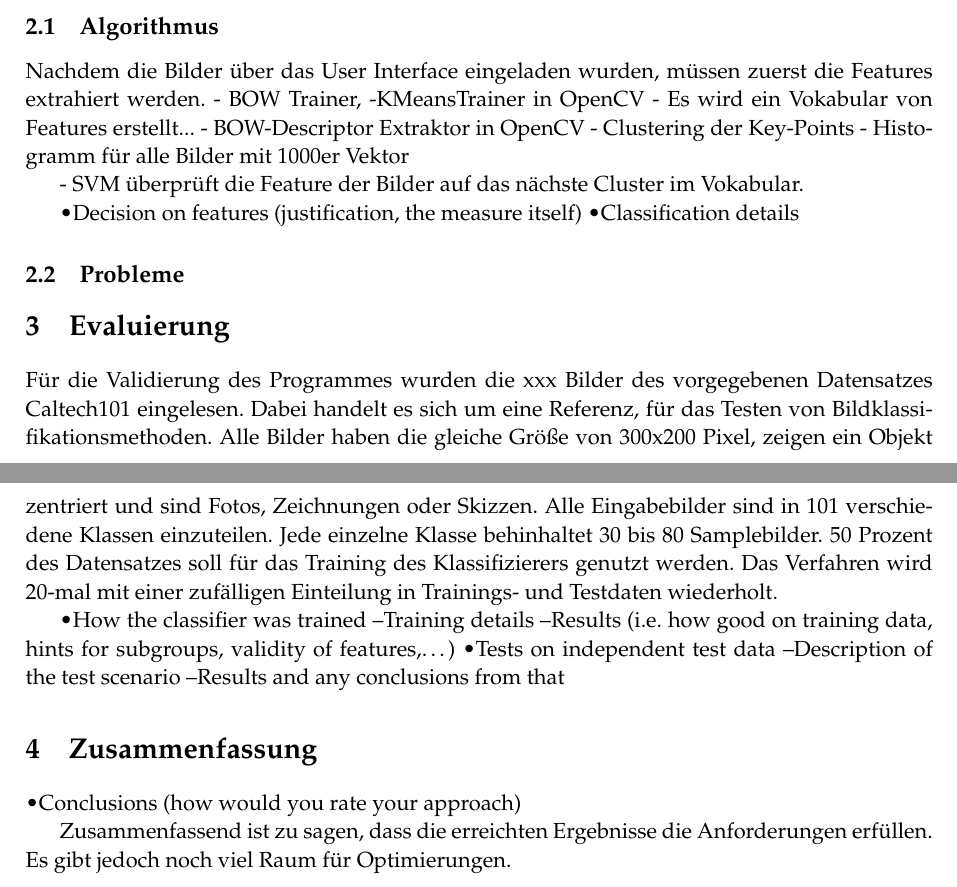
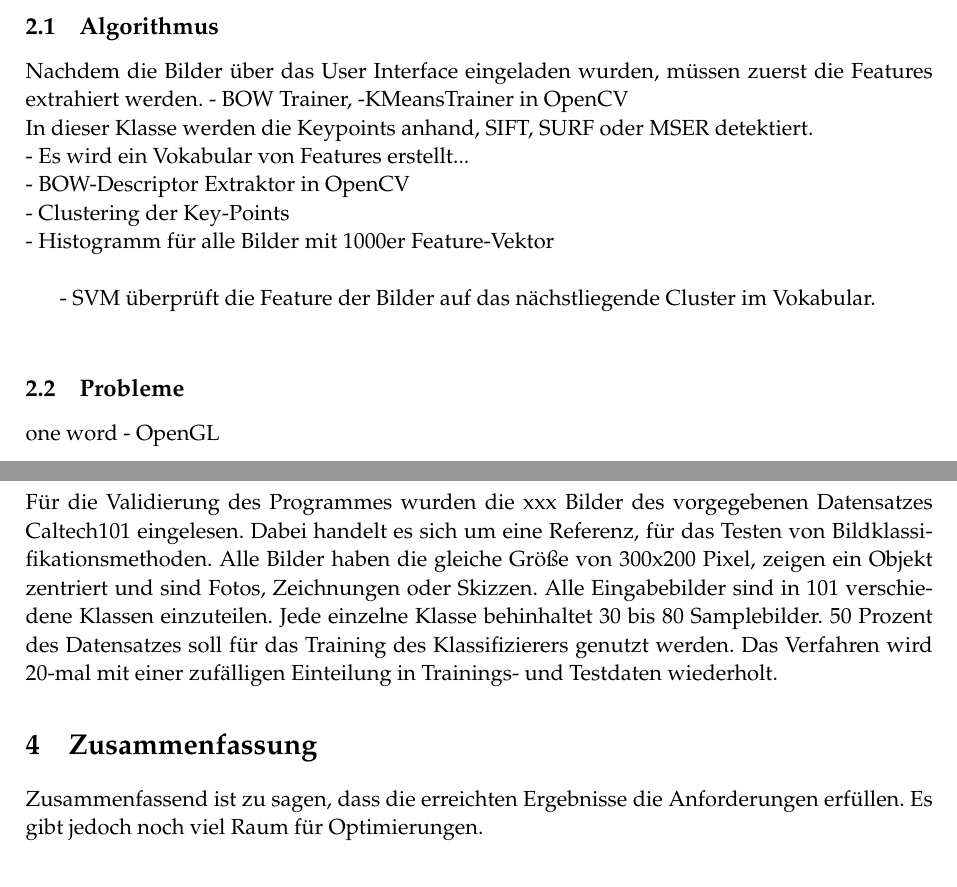
Before and after one commit to NPTricky/img-classification-ss13, a LaTeX document (doc/LaTex/PR_report.tex): two parts of pages 3 and 4 of 5, joined at a grey line, cut so that both start at the same text. Compiled offline with pdfLaTeX.

Commit message:
comments over comments

```diff
--- a/doc/LaTex/PR_report.tex
+++ b/doc/LaTex/PR_report.tex
@@ -141,18 +140,20 @@ Auf der linken Seite können die Bilder über einen Filebrowser geladen werden.
 
 \subsection{Algorithmus}
 Nachdem die Bilder über das User Interface eingeladen wurden, müssen zuerst die Features extrahiert werden.
-- BOW Trainer, -KMeansTrainer in OpenCV
-- Es wird ein Vokabular von Features erstellt...
-- BOW-Descriptor Extraktor in OpenCV
-- Clustering der Key-Points
-- Histogramm für alle Bilder mit 1000er Vektor
+- BOW Trainer, -KMeansTrainer in OpenCV\\
+In dieser Klasse werden die Keypoints anhand, SIFT, SURF oder MSER detektiert. \\
+- Es wird ein Vokabular von Features erstellt...\\ %anderes Wort für Vokabular?
+- BOW-Descriptor Extraktor in OpenCV\\
+- Clustering der Key-Points\\
+- Histogramm für alle Bilder mit 1000er Feature-Vektor\\
 
-- SVM überprüft die Feature der Bilder auf das nächste Cluster im Vokabular.
+- SVM überprüft die Feature der Bilder auf das nächstliegende Cluster im Vokabular.\\
 
-•Decision on features (justification, the measure itself)
-•Classification details
+%•Decision on features (justification, the measure itself)
+%•Classification details
 
 \subsection{Probleme}
+one word - OpenGL
 
 \section{Evaluierung}
 Für die Validierung des Programmes wurden die xxx Bilder des vorgegebenen Datensatzes Caltech101 eingelesen. Dabei handelt es sich um eine Referenz, für das Testen von Bildklassifikationsmethoden. Alle Bilder haben die gleiche Größe von 300x200 Pixel, zeigen ein Objekt zentriert und sind Fotos, Zeichnungen oder Skizzen. Alle Eingabebilder sind in 101 verschiedene Klassen einzuteilen. Jede einzelne Klasse behinhaltet 30 bis 80 Samplebilder.
@@ -162,13 +163,12 @@ Für die Validierung des Programmes wurden die xxx Bilder des vorgegebenen Daten
 %Tabelle mit Vergleichwerten??? zB zwischen SIFT/SURF/MSER
 
 
-•How the classifier was trained
-–Training details
-–Results (i.e. how good on training data, hints for subgroups, validity of features,…)
-•Tests on independent test data
-–Description of the test scenario
-–Results and any conclusions from that
+%•How the classifier was trained
+%–Training details
+%–Results (i.e. how good on training data, hints for subgroups, validity of features,…)
+%•Tests on independent test data
+%–Description of the test scenario
+%–Results and any conclusions from that
 
 
 \section{Zusammenfassung}
-•Conclusions (how would you rate your approach)
```
Also changed, not shown: doc/LaTex/PR_report.tex (13 more changed lines).
